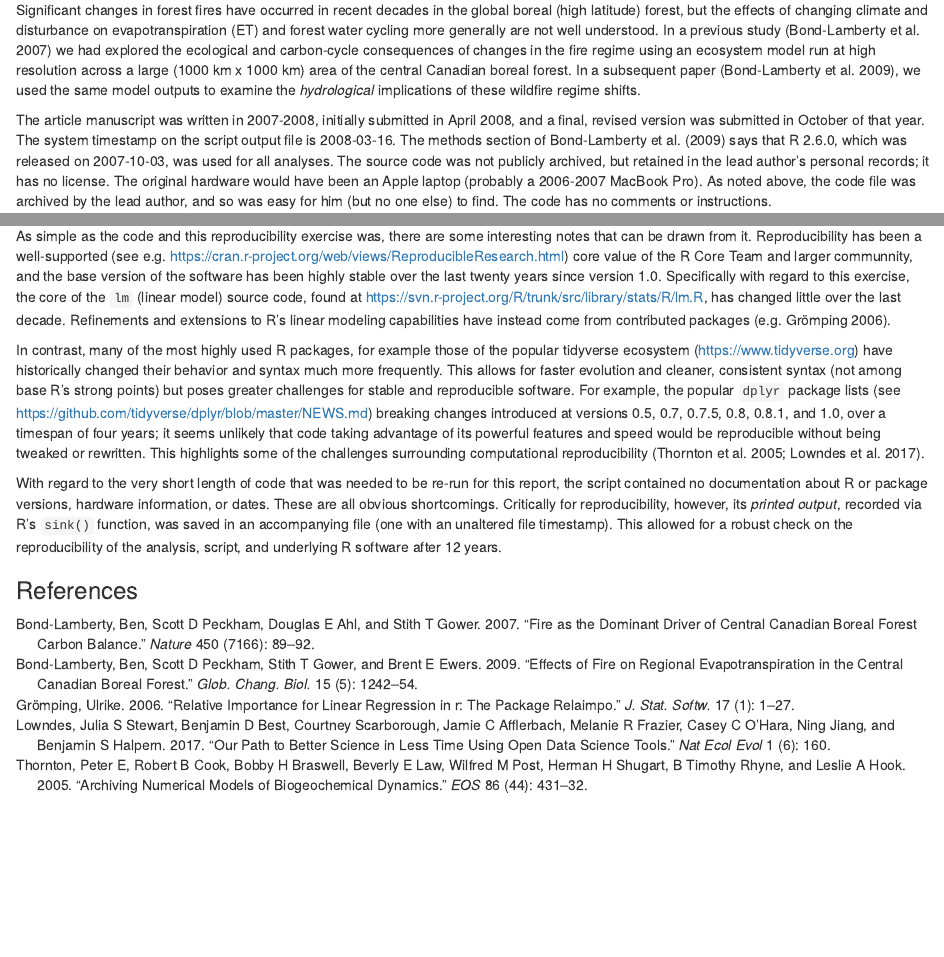
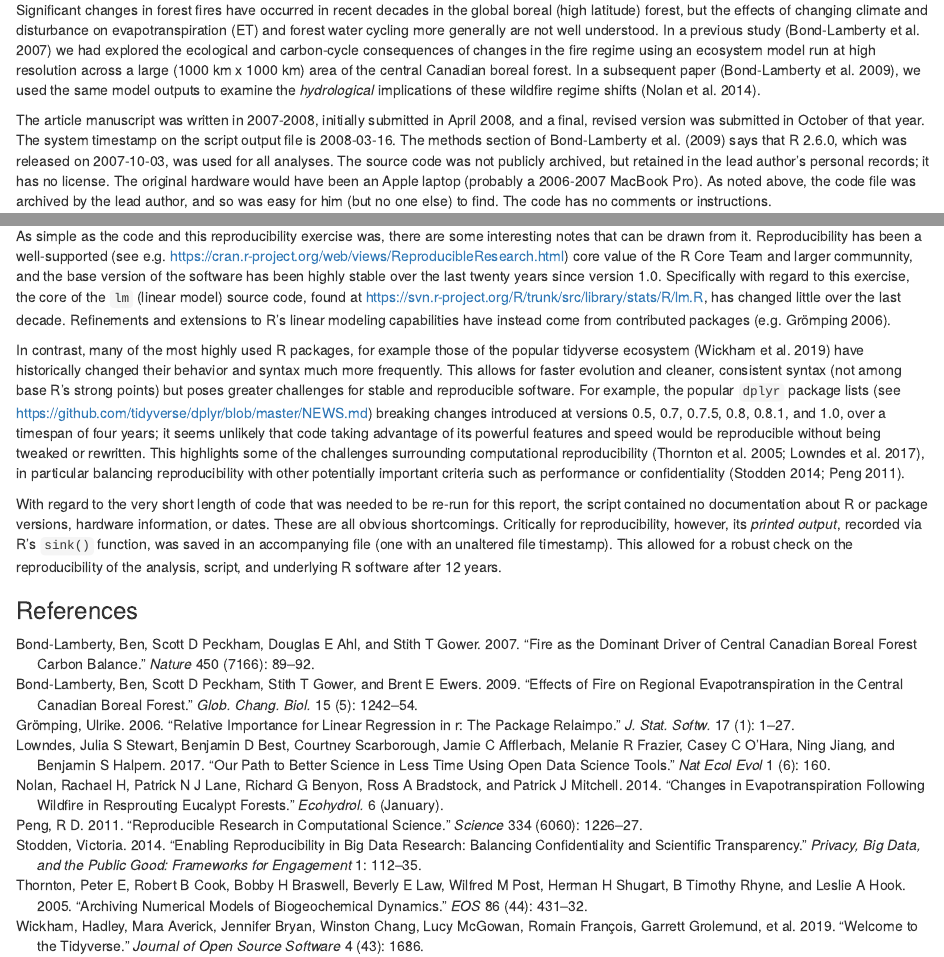
Before and after one commit to bpbond/ten-years-paper33, an R Markdown document (paper33-report.Rmd): the page in a window 1100 px wide, from 240 px down, and a second part further down, joined at a grey line. Rendered offline with R 4.5, knitr and Pandoc, with nearby package versions.

Commit message:
A few more citations

```diff
--- a/bibliography.bib
+++ b/bibliography.bib
@@ -138,3 +138,52 @@
   pages   = "1--27",
   year    =  2006
 }
+
+
+% The entry below contains non-ASCII chars that could not be converted
+% to a LaTeX equivalent.
+@ARTICLE{Wickham2019-gd,
+  title     = "Welcome to the Tidyverse",
+  author    = "Wickham, Hadley and Averick, Mara and Bryan, Jennifer and Chang,
+               Winston and McGowan, Lucy and Fran{\c c}ois, Romain and
+               Grolemund, Garrett and Hayes, Alex and Henry, Lionel and Hester,
+               Jim and {Others}",
+  abstract  = "At a high level, the tidyverse is a language for solving data
+               science challenges with R code. Its primary goal is to
+               facilitate a conversation between a human and a computer about
+               data. Less abstractly, the tidyverse is a collection of R
+               packages that share a high-level design …",
+  journal   = "Journal of Open Source Software",
+  publisher = "joss.theoj.org",
+  volume    =  4,
+  number    =  43,
+  pages     = "1686",
+  year      =  2019
+}
+
+
+% The entry below contains non-ASCII chars that could not be converted
+% to a LaTeX equivalent.
+@ARTICLE{Stodden2014-dy,
+  title     = "Enabling reproducibility in big data research: Balancing
+               confidentiality and scientific transparency",
+  author    = "Stodden, Victoria",
+  abstract  = "y 5 Enabling Reproducibility in Big Data Research: Balancing
+               Confidentiality and Scientific Transparency Victoria Stodden …
+               suggested in P. David,``The Economic Logic of 'Open Science' and
+               the Balance between Private … Enabling Reproducibility in Big
+               Data Research 129 17 …",
+  journal   = "Privacy, Big Data, and the Public Good: Frameworks for
+               Engagement",
+  publisher = "Cambridge University Press",
+  volume    =  1,
+  pages     = "112--135",
+  year      =  2014
+}
+
+
+@ARTICLE{Nolan2014-us,
+  title     = "Changes in evapotranspiration following wildfire in resprouting
+               eucalypt forests",
+  author    = "Nolan, Rachael H and Lane, Patrick N J and Benyon, Richard G and
+               Bradstock, Ross A and Mitchell, Patrick J",
@@ -140,0 +193 @@
+               recovering from seed. However, the impacts of wildfire on forest
@@ -140,0 +198,5 @@
+               evapotranspiration (Et) would be a function of fire severity and
+               topography and that partitioning of Et would change after fire
+               because of altered stand structure. We tested these hypotheses
+               by monitoring Et and component fluxes across different
+               topographic positions and fire severities in a mixed eucalypt
@@ -140,0 +206 @@
+               and branches of the overstorey trees, in addition to prolific
@@ -140,0 +210 @@
+               compared with unburnt forest, whereas Et from forest burnt at
@@ -140,0 +216 @@
+               increases in forest floor Et and interception loss. Finally, we
@@ -140,0 +221,22 @@
+  journal   = "Ecohydrol.",
+  publisher = "Wiley Online Library",
+  volume    =  6,
+  month     =  jan,
+  year      =  2014
+}
+
+
+@ARTICLE{Peng2011-jw,
+  title    = "Reproducible research in computational science",
+  author   = "Peng, R D",
+  abstract = "Computational science has led to exciting new developments, but
+              the nature of the work has exposed limitations in our ability to
+              evaluate published findings. Reproducibility has the potential to
+              serve as a minimum standard for judging scientific claims when
+              full independent replication of a study is not possible.",
+  journal  = "Science",
+  volume   =  334,
+  number   =  6060,
+  pages    = "1226--1227",
+  year     =  2011
+}
--- a/paper33-report.Rmd
+++ b/paper33-report.Rmd
@@ -18,7 +18,7 @@ What to put inside the RR: https://github.com/ReScience/ten-years/issues/4
 
 ### Historical context
 
-Significant changes in forest fires have occurred in recent decades in the global boreal (high latitude) forest, but the effects of changing climate and disturbance on evapotranspiration (ET) and forest water cycling more generally are not well understood. In a previous study [@Bond-Lamberty2007-uq] we had explored the ecological and carbon-cycle consequences of changes in the fire regime using an ecosystem model run at high resolution across a large (1000 km x 1000 km) area of the central Canadian boreal forest. In a subsequent paper [@Bond-Lamberty2009-py], we used the same model outputs to examine the _hydrological_ implications of these wildfire regime shifts.
+Significant changes in forest fires have occurred in recent decades in the global boreal (high latitude) forest, but the effects of changing climate and disturbance on evapotranspiration (ET) and forest water cycling more generally are not well understood. In a previous study [@Bond-Lamberty2007-uq] we had explored the ecological and carbon-cycle consequences of changes in the fire regime using an ecosystem model run at high resolution across a large (1000 km x 1000 km) area of the central Canadian boreal forest. In a subsequent paper [@Bond-Lamberty2009-py], we used the same model outputs to examine the _hydrological_ implications of these wildfire regime shifts [@Nolan2014-us].
 
 The article manuscript was written in 2007-2008, initially submitted in April 2008, and a final, revised version was submitted in October of that year. The system timestamp on the script output file is 2008-03-16. The methods section of Bond-Lamberty et al. [-@Bond-Lamberty2009-py] says that R 2.6.0, which was released on 2007-10-03, was used for all analyses. The source code was not publicly archived, but retained in the lead author's personal records; it has no license. The original hardware would have been an Apple laptop (probably a 2006-2007 MacBook Pro). As noted above, the code file was archived by the lead author, and so was easy for him (but no one else) to find. The code has no comments or instructions.
 
@@ -50,7 +50,7 @@ Were these minor differences due to the different R version, or different underl
 
 As simple as the code and this reproducibility exercise was, there are some interesting notes that can be drawn from it. Reproducibility has been a well-supported (see e.g. https://cran.r-project.org/web/views/ReproducibleResearch.html) core value of the R Core Team and larger communnity, and the base version of the software has been highly stable over the last twenty years since version 1.0. Specifically with regard to this exercise, the core of the `lm` (linear model) source code, found at https://svn.r-project.org/R/trunk/src/library/stats/R/lm.R, has changed little over the last decade. Refinements and extensions to R's linear modeling capabilities have instead come from contributed packages [e.g. @Gromping2006-hr].
 
-In contrast, many of the most highly used R packages, for example those of the popular tidyverse ecosystem (https://www.tidyverse.org) have historically changed their behavior and syntax much more frequently. This allows for faster evolution and cleaner, consistent syntax (not among base R's strong points) but poses greater challenges for stable and reproducible software. For example, the popular `dplyr` package lists (see https://github.com/tidyverse/dplyr/blob/master/NEWS.md) breaking changes introduced at versions 0.5, 0.7, 0.7.5, 0.8, 0.8.1, and 1.0, over a timespan of four years; it seems unlikely that code taking advantage of its powerful features and speed would be reproducible without being tweaked or rewritten. This highlights some of the challenges surrounding computational reproducibility [@Thornton2005-hw; @Lowndes2017-el].
+In contrast, many of the most highly used R packages, for example those of the popular tidyverse ecosystem [@Wickham2019-gd] have historically changed their behavior and syntax much more frequently. This allows for faster evolution and cleaner, consistent syntax (not among base R's strong points) but poses greater challenges for stable and reproducible software. For example, the popular `dplyr` package lists (see https://github.com/tidyverse/dplyr/blob/master/NEWS.md) breaking changes introduced at versions 0.5, 0.7, 0.7.5, 0.8, 0.8.1, and 1.0, over a timespan of four years; it seems unlikely that code taking advantage of its powerful features and speed would be reproducible without being tweaked or rewritten. This highlights some of the challenges surrounding computational reproducibility [@Thornton2005-hw; @Lowndes2017-el], in particular balancing reproducibility with other potentially important criteria such as performance or confidentiality [@Stodden2014-dy; @Peng2011-jw].
 
 With regard to the very short length of code that was needed to be re-run for this report, the script contained no documentation about R or package versions, hardware information, or dates. These are all obvious shortcomings. Critically for reproducibility, however, its _printed output_, recorded via R's `sink()` function, was saved in an accompanying file (one with an unaltered file timestamp). This allowed for a robust check on the reproducibility of the analysis, script, and underlying R software after 12 years.
 
```
Also changed, not shown: bibliography.bib (22 more changed lines).
